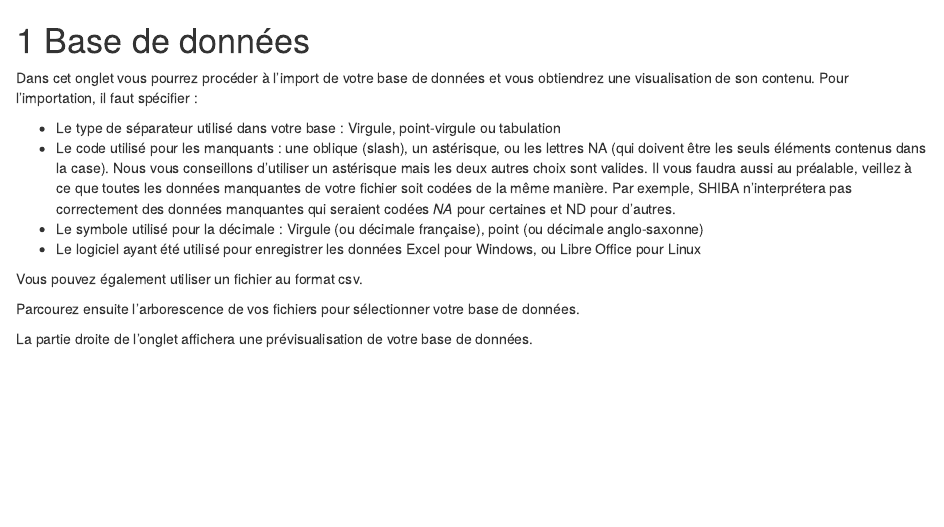
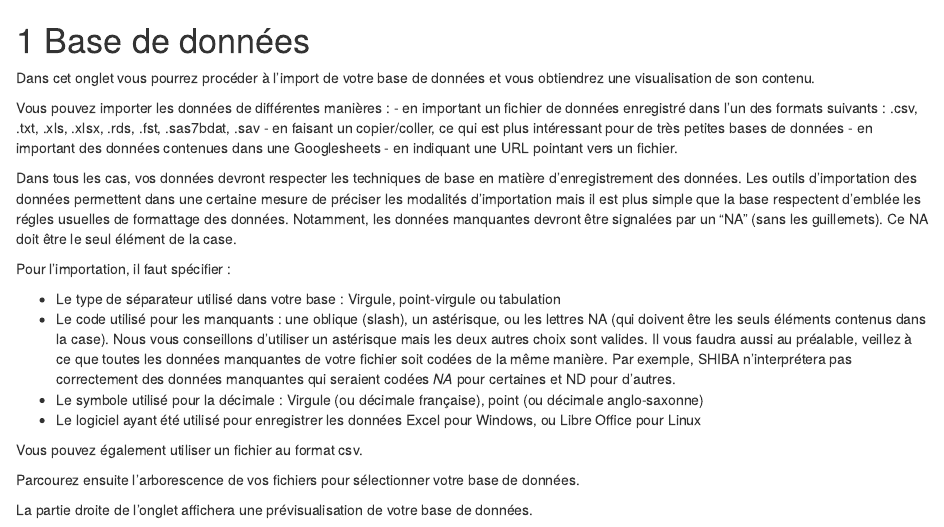
Before and after one commit to GMRC-HUS/shinyBayes, an R Markdown document (01_Base_de_donnees.Rmd): the page in a window 1100 px wide, from its top. Rendered offline with R 4.5, knitr and Pandoc, with nearby package versions; drawn as R Markdown's standard HTML page in place of the format the file asks for.

Commit message:
Update 01_Base_de_donnees.Rmd

```diff
--- a/01_Base_de_donnees.Rmd
+++ b/01_Base_de_donnees.Rmd
@@ -5,7 +5,17 @@
 
 
 
-Dans cet onglet vous pourrez procéder à l’import de votre base de données et vous obtiendrez une visualisation de son contenu. Pour l’importation, il faut spécifier :
+Dans cet onglet vous pourrez procéder à l’import de votre base de données et vous obtiendrez une visualisation de son contenu.
+
+Vous pouvez importer les données de différentes manières :
+- en important un fichier de données enregistré dans l'un des formats suivants : .csv, .txt, .xls, .xlsx, .rds, .fst, .sas7bdat, .sav
+- en faisant un copier/coller, ce qui est plus intéressant pour de très petites bases de données
+- en important des données contenues dans une Googlesheets
+- en indiquant une URL pointant vers un fichier.
+
+Dans tous les cas, vos données devront respecter les techniques de base en matière d'enregistrement des données. Les outils d'importation des données permettent dans une certaine mesure de préciser les modalités d'importation mais il est plus simple que la base respectent d'emblée les régles usuelles de formattage des données. Notamment, les données manquantes devront être signalées par un "NA" (sans les guillemets). Ce NA doit être le seul élément de la case.
+
+Pour l’importation, il faut spécifier :
 
 - Le type de séparateur utilisé dans votre base : Virgule, point-virgule ou tabulation
 - Le code utilisé pour les manquants : une oblique (slash), un astérisque, ou les lettres NA (qui doivent être les seuls éléments contenus dans la case). Nous vous conseillons d’utiliser un astérisque mais les deux autres choix sont valides.  Il vous faudra aussi au préalable, veillez à ce que toutes les données manquantes de votre fichier soit codées de la même manière. Par exemple, SHIBA n’interprétera pas correctement des données manquantes qui seraient codées *NA* pour certaines et ND pour d’autres.
```
